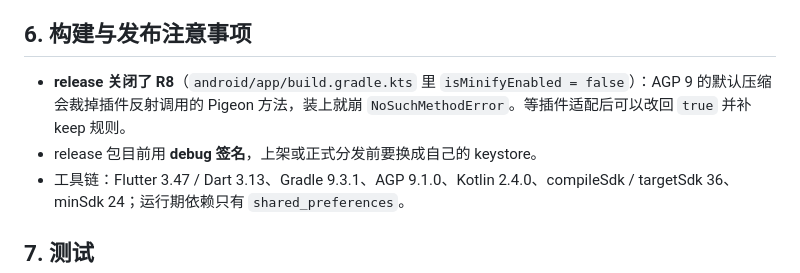
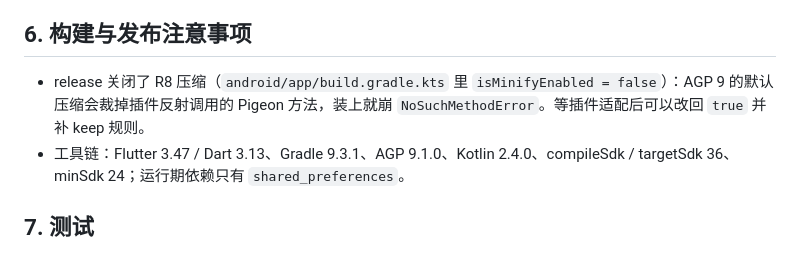
Before and after one commit to Ligret2007/LanGouBei, a Markdown page: docs/技术细节.md, the part around the change. GitHub-like rendering.

```diff
--- a/docs/技术细节.md
+++ b/docs/技术细节.md
@@ -104,8 +104,7 @@ python tool\build_vocab.py D:\我的词表.txt  # 或者自己指定
 
 ## 6. 构建与发布注意事项
 
-- **release 关闭了 R8**（`android/app/build.gradle.kts` 里 `isMinifyEnabled = false`）：AGP 9 的默认压缩会裁掉插件反射调用的 Pigeon 方法，装上就崩 `NoSuchMethodError`。等插件适配后可以改回 `true` 并补 keep 规则。
-- release 包目前用 **debug 签名**，上架或正式分发前要换成自己的 keystore。
+- release 关闭了 R8 压缩（`android/app/build.gradle.kts` 里 `isMinifyEnabled = false`）：AGP 9 的默认压缩会裁掉插件反射调用的 Pigeon 方法，装上就崩 `NoSuchMethodError`。等插件适配后可以改回 `true` 并补 keep 规则。
 - 工具链：Flutter 3.47 / Dart 3.13、Gradle 9.3.1、AGP 9.1.0、Kotlin 2.4.0、compileSdk / targetSdk 36、minSdk 24；运行期依赖只有 `shared_preferences`。
 
 ## 7. 测试
```
Also changed, not shown: README.md (+10 -1 lines).
